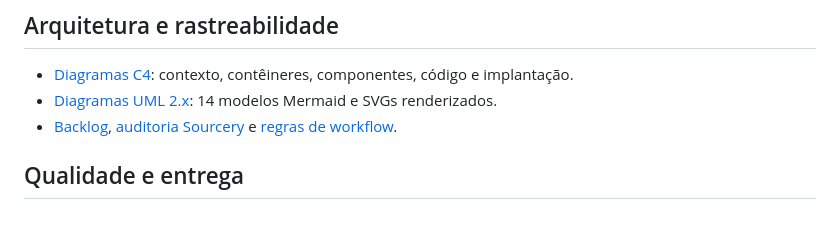
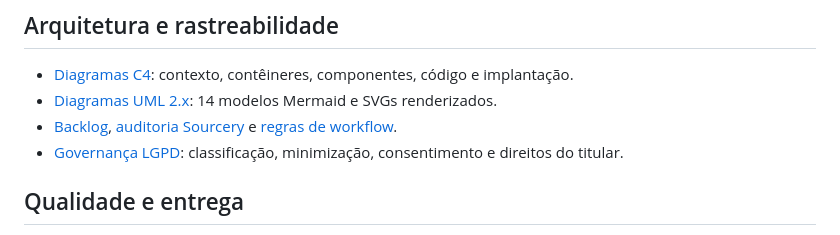
Before and after one commit to AloisioMagalhaes/bipolar-mood-spending-tracker, a Markdown page: README.md, the part around the change. Rendered like a GitHub page.

Commit message:
docs(privacy): define LGPD data governance requirements

```diff
--- a/README.md
+++ b/README.md
@@ -21,6 +21,7 @@ Decisões de requisitos, limites clínicos, métricas e referências: [docs/01-T
 - [Diagramas C4](docs/diagrams/c4/): contexto, contêineres, componentes, código e implantação.
 - [Diagramas UML 2.x](docs/diagrams/uml/): 14 modelos Mermaid e SVGs renderizados.
 - [Backlog](docs/backlog.md), [auditoria Sourcery](docs/sourcery-audit.md) e [regras de workflow](docs/workflow-rules.md).
+- [Governança LGPD](docs/privacy-lgpd.md): classificação, minimização, consentimento e direitos do titular.
 
 ## Qualidade e entrega
 
```
Also changed, not shown: docs/privacy-lgpd.md (added, +60 -0 lines).
